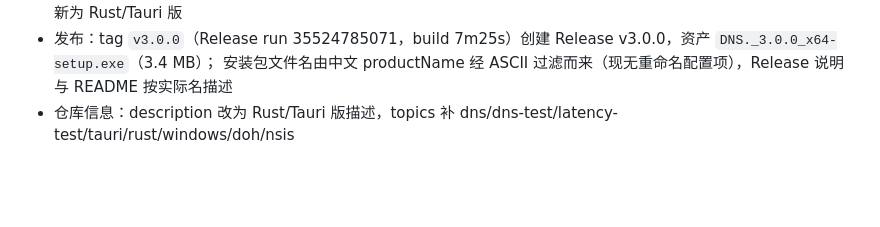
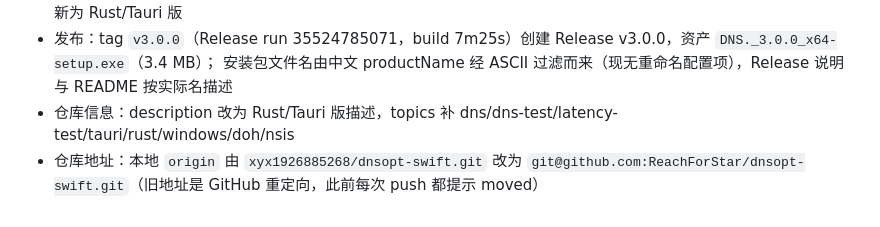
Before and after one commit to ReachForStar/dnsopt-swift, a Markdown page: docs/wiki/log.md, the part around the change. Drawn GitHub-style; blank space fills up the shorter version.

Commit message:
wiki：更新 origin 仓库地址说明

```diff
--- a/docs/wiki/log.md
+++ b/docs/wiki/log.md
@@ -43,3 +43,4 @@
 - 发布：tag `v3.0.0`（Release run 35524785071，build 7m25s）创建 Release v3.0.0，资产 `DNS._3.0.0_x64-setup.exe`（3.4 MB）；
   安装包文件名由中文 productName 经 ASCII 过滤而来（现无重命名配置项），Release 说明与 README 按实际名描述
 - 仓库信息：description 改为 Rust/Tauri 版描述，topics 补 dns/dns-test/latency-test/tauri/rust/windows/doh/nsis
+- 仓库地址：本地 `origin` 由 `xyx1926885268/dnsopt-swift.git` 改为 `git@github.com:ReachForStar/dnsopt-swift.git`（旧地址是 GitHub 重定向，此前每次 push 都提示 moved）
```
Also changed, not shown: 1 other file.
